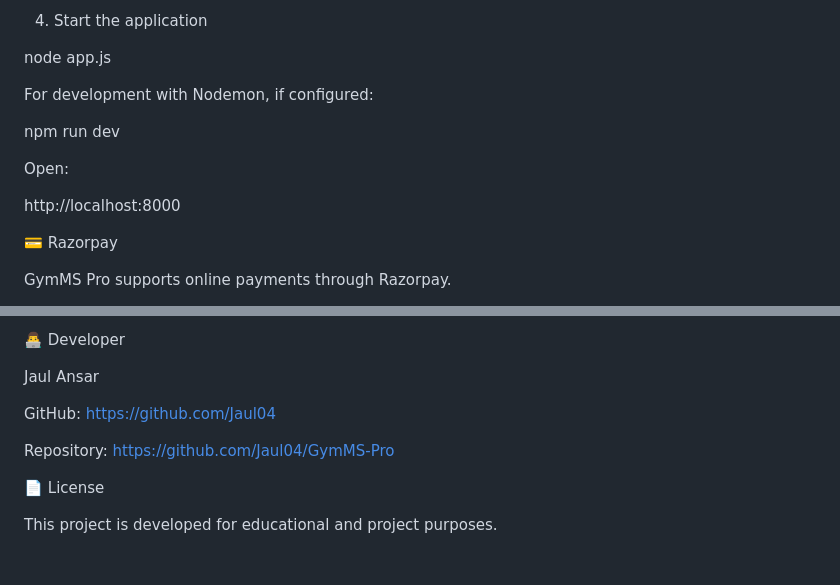
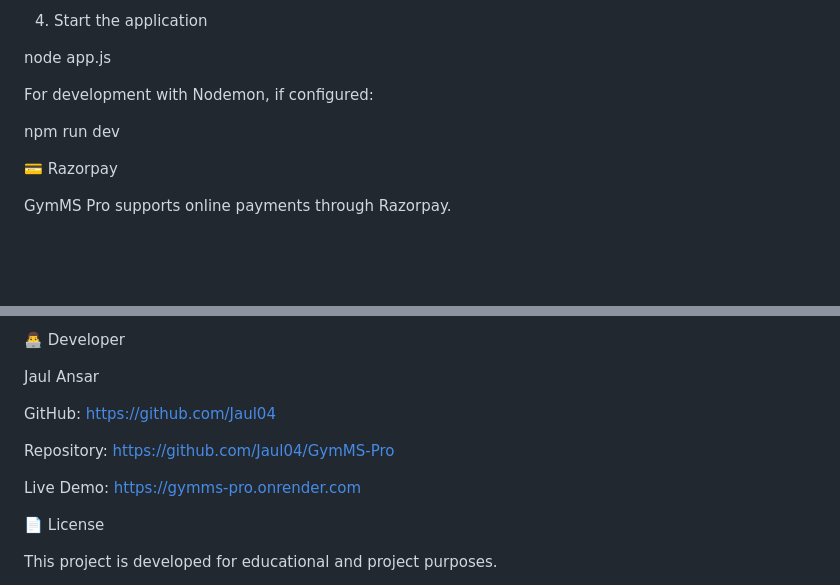
Before and after one commit to Jaul04/GymMS-Pro, a Markdown page: README.md, 2 parts joined by grey strips. GitHub-like rendering; blank space fills up the shorter version.

```diff
--- a/README.md
+++ b/README.md
@@ -126,10 +126,6 @@ For development with Nodemon, if configured:
 
 npm run dev
 
-Open:
-
-http://localhost:8000
-
 💳 Razorpay
 
 GymMS Pro supports online payments through Razorpay.
@@ -243,6 +239,8 @@ GitHub: https://github.com/Jaul04
 
 Repository: https://github.com/Jaul04/GymMS-Pro
 
+Live Demo: https://gymms-pro.onrender.com
+
 📄 License
 
 This project is developed for educational and project purposes.
```
